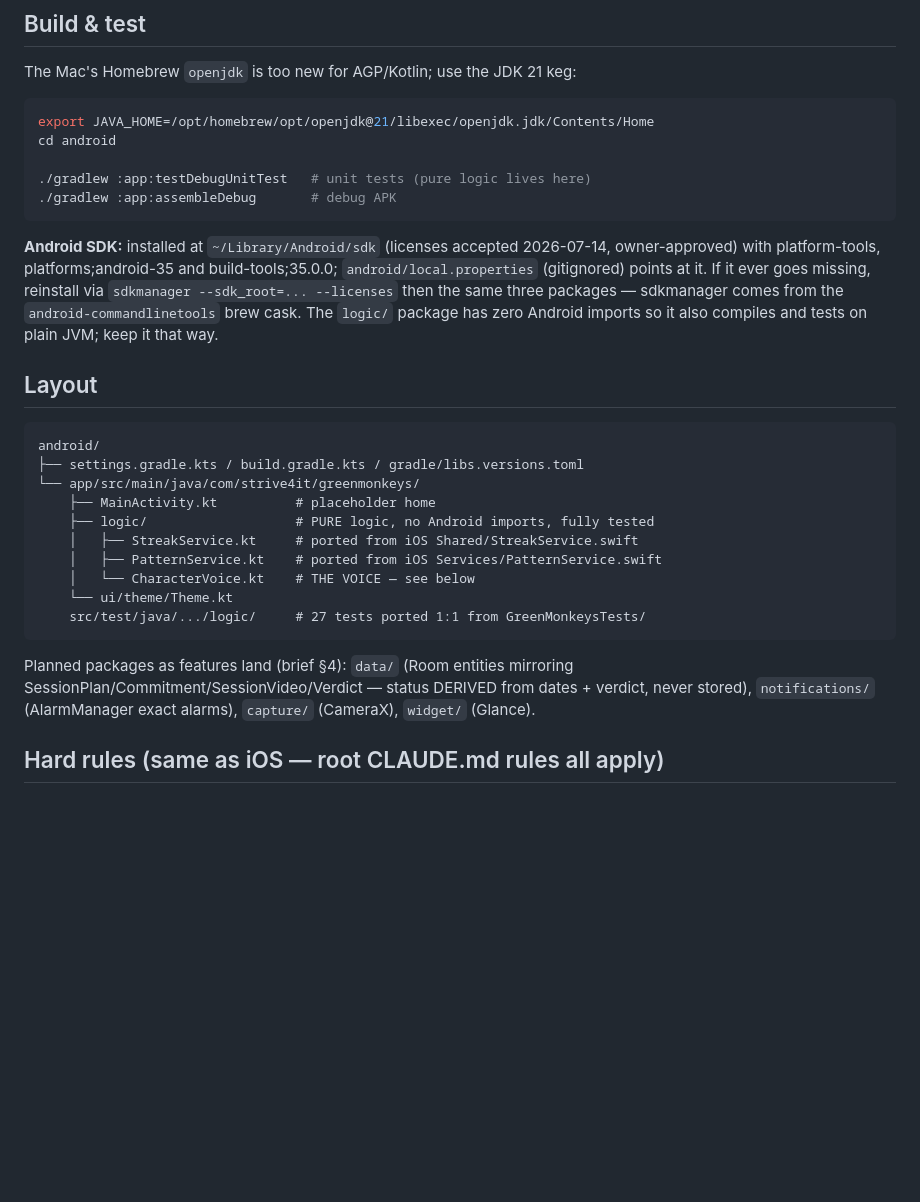
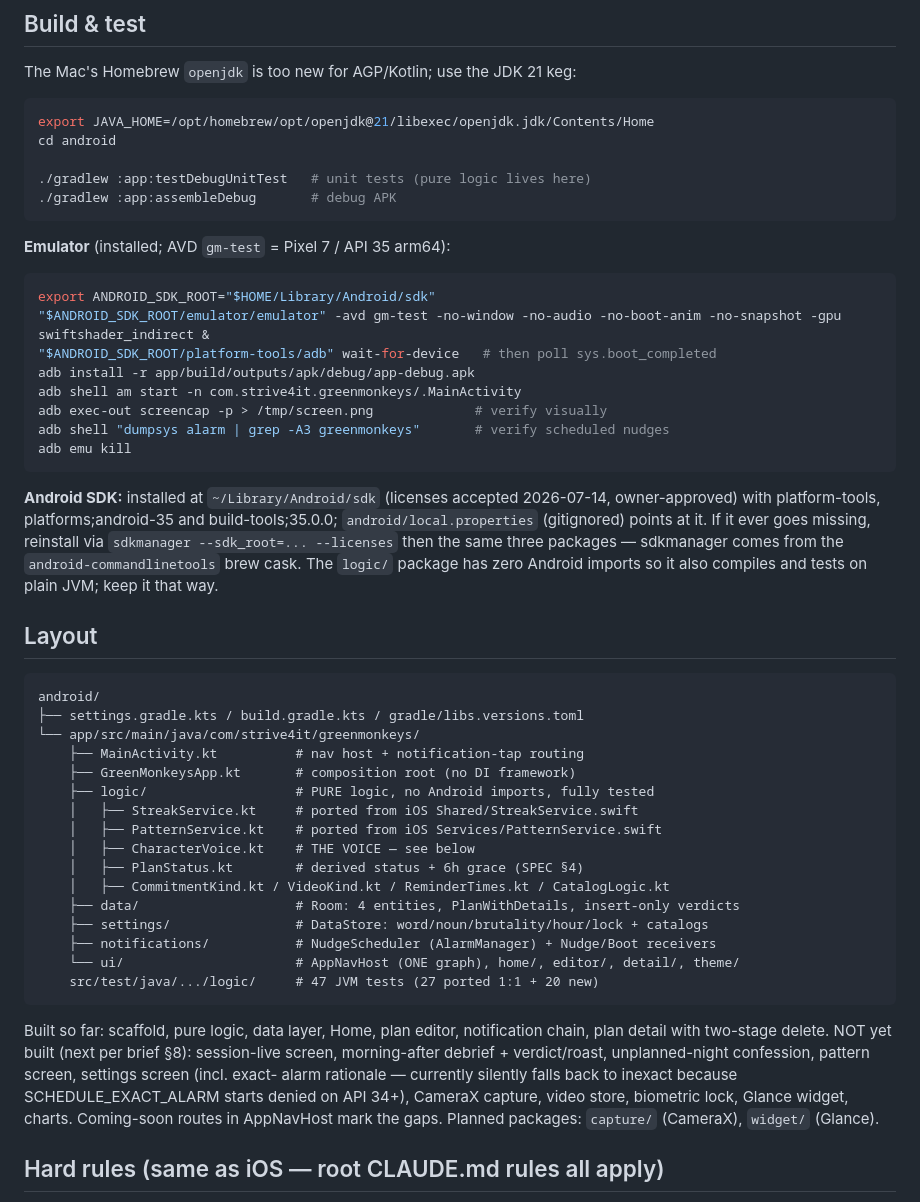
Before and after one commit to pettifordo/GreenMonkeys, a Markdown page: android/CLAUDE.md, the part around the change. Drawn GitHub-style; blank space fills up the shorter version.

Commit message:
Update android/CLAUDE.md: emulator workflow, built/remaining feature map
Co-Authored-By: Claude Fable 5 <noreply@anthropic.com>

````diff
--- a/android/CLAUDE.md
+++ b/android/CLAUDE.md
@@ -22,6 +22,19 @@ cd android
 ./gradlew :app:assembleDebug       # debug APK
 ```
 
+**Emulator** (installed; AVD `gm-test` = Pixel 7 / API 35 arm64):
+
+```bash
+export ANDROID_SDK_ROOT="$HOME/Library/Android/sdk"
+"$ANDROID_SDK_ROOT/emulator/emulator" -avd gm-test -no-window -no-audio -no-boot-anim -no-snapshot -gpu swiftshader_indirect &
+"$ANDROID_SDK_ROOT/platform-tools/adb" wait-for-device   # then poll sys.boot_completed
+adb install -r app/build/outputs/apk/debug/app-debug.apk
+adb shell am start -n com.strive4it.greenmonkeys/.MainActivity
+adb exec-out screencap -p > /tmp/screen.png             # verify visually
+adb shell "dumpsys alarm | grep -A3 greenmonkeys"       # verify scheduled nudges
+adb emu kill
+```
+
 **Android SDK:** installed at `~/Library/Android/sdk` (licenses accepted
 2026-07-14, owner-approved) with platform-tools, platforms;android-35 and
 build-tools;35.0.0; `android/local.properties` (gitignored) points at it. If
@@ -36,19 +49,30 @@ imports so it also compiles and tests on plain JVM; keep it that way.
 android/
 ├── settings.gradle.kts / build.gradle.kts / gradle/libs.versions.toml
 └── app/src/main/java/com/strive4it/greenmonkeys/
-    ├── MainActivity.kt          # placeholder home
+    ├── MainActivity.kt          # nav host + notification-tap routing
+    ├── GreenMonkeysApp.kt       # composition root (no DI framework)
     ├── logic/                   # PURE logic, no Android imports, fully tested
     │   ├── StreakService.kt     # ported from iOS Shared/StreakService.swift
     │   ├── PatternService.kt    # ported from iOS Services/PatternService.swift
-    │   └── CharacterVoice.kt    # THE VOICE — see below
-    └── ui/theme/Theme.kt
-    src/test/java/.../logic/     # 27 tests ported 1:1 from GreenMonkeysTests/
+    │   ├── CharacterVoice.kt    # THE VOICE — see below
+    │   ├── PlanStatus.kt        # derived status + 6h grace (SPEC §4)
+    │   ├── CommitmentKind.kt / VideoKind.kt / ReminderTimes.kt / CatalogLogic.kt
+    ├── data/                    # Room: 4 entities, PlanWithDetails, insert-only verdicts
+    ├── settings/                # DataStore: word/noun/brutality/hour/lock + catalogs
+    ├── notifications/           # NudgeScheduler (AlarmManager) + Nudge/Boot receivers
+    └── ui/                      # AppNavHost (ONE graph), home/, editor/, detail/, theme/
+    src/test/java/.../logic/     # 47 JVM tests (27 ported 1:1 + 20 new)
 ```
 
-Planned packages as features land (brief §4): `data/` (Room entities mirroring
-SessionPlan/Commitment/SessionVideo/Verdict — status DERIVED from dates +
-verdict, never stored), `notifications/` (AlarmManager exact alarms),
-`capture/` (CameraX), `widget/` (Glance).
+Built so far: scaffold, pure logic, data layer, Home, plan editor,
+notification chain, plan detail with two-stage delete. NOT yet built (next
+per brief §8): session-live screen, morning-after debrief + verdict/roast,
+unplanned-night confession, pattern screen, settings screen (incl. exact-
+alarm rationale — currently silently falls back to inexact because
+SCHEDULE_EXACT_ALARM starts denied on API 34+), CameraX capture, video
+store, biometric lock, Glance widget, charts. Coming-soon routes in
+AppNavHost mark the gaps. Planned packages: `capture/` (CameraX),
+`widget/` (Glance).
 
 ## Hard rules (same as iOS — root CLAUDE.md rules all apply)
 
````
